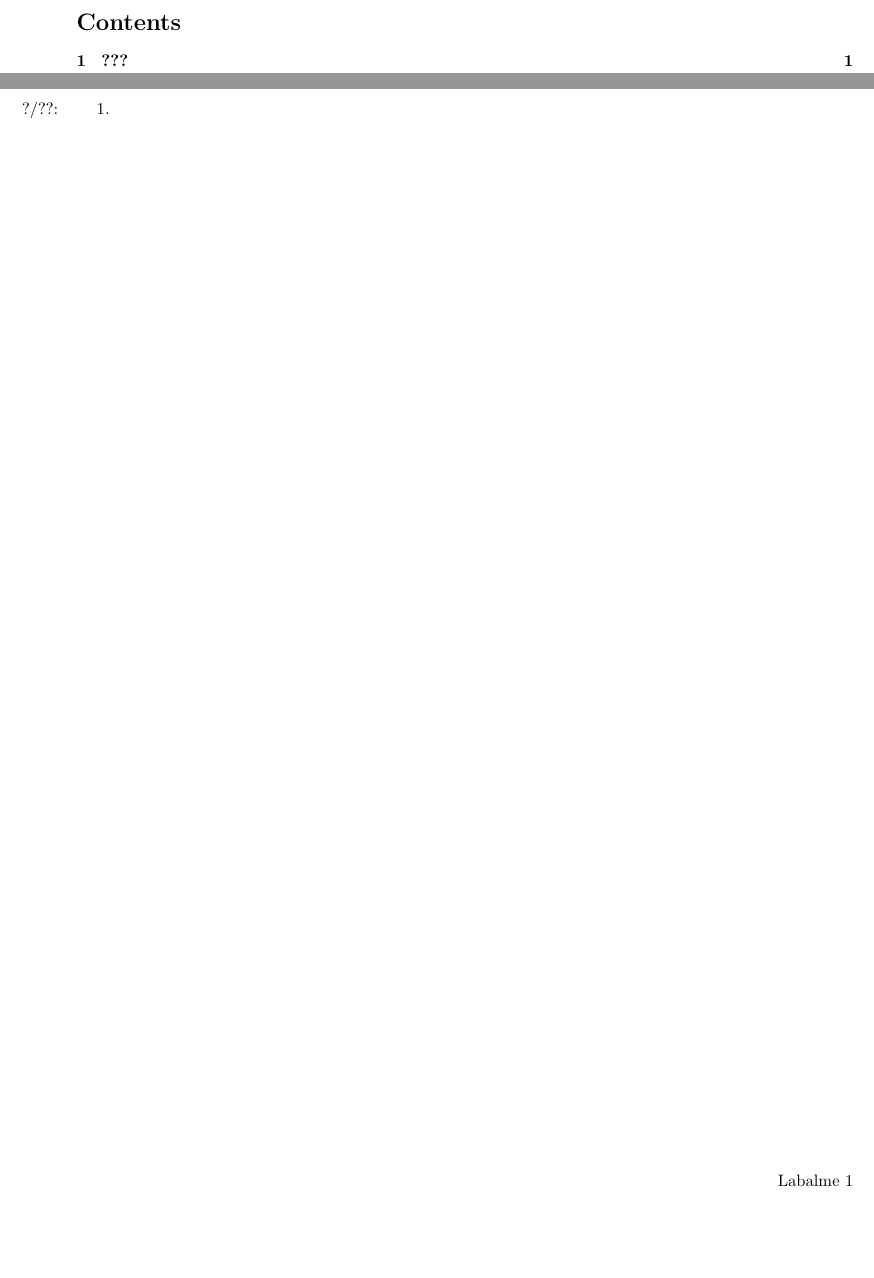
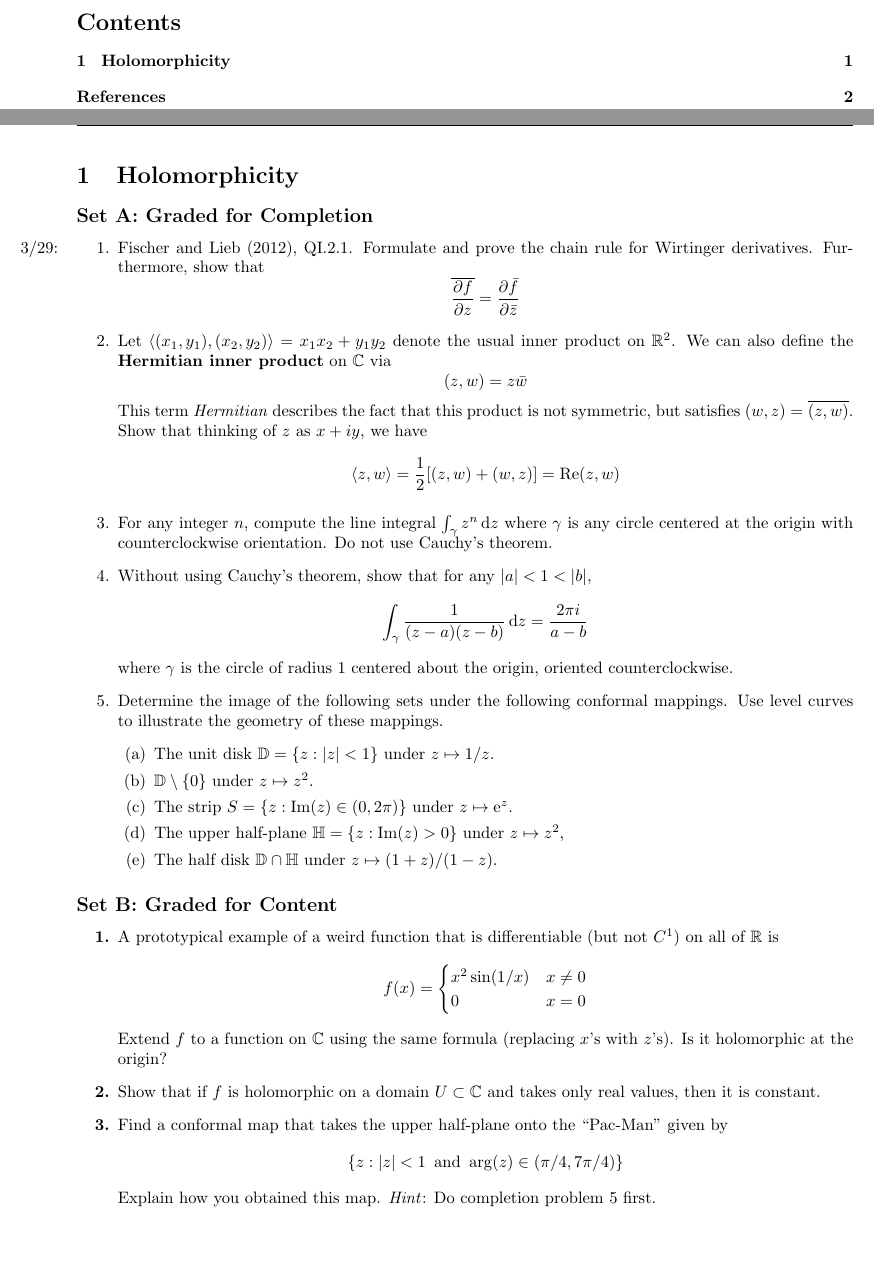
Before and after one commit to shadypuck/MATH27000Notes, a LaTeX problem sheet (PSets/psets.tex, which reads PSets/PSet1/pset1.tex, preamble.tex): two parts of pages 2 and 3 of 3 before the commit and two parts of pages 2 and 3 of 4 after it, joined at a grey line, cut so that both start at the same text, the shorter picture padded with empty space. Compiled offline with pdfLaTeX.

Commit message:
Problem Set 1 (Questions)

```diff
--- a/PSets/PSet1/pset1.tex
+++ b/PSets/PSet1/pset1.tex
@@ -8,9 +8,55 @@
 
 
 
-\section{???}
+\section{Holomorphicity}
+\subsection*{Set A: Graded for Completion}
 \begin{enumerate}
-    \item \marginnote{?/??:}
+    \item \marginnote{3/29:}\textcite{bib:FischerLieb}, QI.2.1. Formulate and prove the chain rule for Wirtinger derivatives. Furthermore, show that
+    \begin{equation*}
+        \overline{\pdv{f}{z}} = \pdv{\bar{f}}{\bar{z}}
+    \end{equation*}
+    \item Let $\inp{(x_1,y_1),(x_2,y_2)}=x_1x_2+y_1y_2$ denote the usual inner product on $\R^2$. We can also define the \textbf{Hermitian inner product} on $\C$ via
+    \begin{equation*}
+        (z,w) = z\bar{w}
+    \end{equation*}
+    This term \emph{Hermitian} describes the fact that this product is not symmetric, but satisfies $(w,z)=\overline{(z,w)}$. Show that thinking of $z$ as $x+iy$, we have
+    \begin{equation*}
+        \inp{z,w} = \frac{1}{2}[(z,w)+(w,z)] = \re(z,w)
+    \end{equation*}
+    \item For any integer $n$, compute the line integral $\int_\gamma z^n\dd{z}$ where $\gamma$ is any circle centered at the origin with counterclockwise orientation. Do not use Cauchy's theorem.
+    \item Without using Cauchy's theorem, show that for any $|a|<1<|b|$,
+    \begin{equation*}
+        \int_\gamma\frac{1}{(z-a)(z-b)}\dd{z} = \frac{2\pi i}{a-b}
+    \end{equation*}
+    where $\gamma$ is the circle of radius 1 centered about the origin, oriented counterclockwise.
+    \item Determine the image of the following sets under the following conformal mappings. Use level curves to illustrate the geometry of these mappings.
+    \begin{enumerate}
+        \item The unit disk $\D=\{z:|z|<1\}$ under $z\mapsto 1/z$.
+        \item $\D\setminus\{0\}$ under $z\mapsto z^2$.
+        \item The strip $S=\{z:\Im(z)\in(0,2\pi)\}$ under $z\mapsto\e[z]$.
+        \item The upper half-plane $\Hh=\{z:\Im(z)>0\}$ under $z\mapsto z^2$,
+        \item The half disk $\D\cap\Hh$ under $z\mapsto(1+z)/(1-z)$.
+    \end{enumerate}
+\end{enumerate}
+
+
+\subsection*{Set B: Graded for Content}
+\begin{enumerate}[label={\textbf{\arabic*.}}]
+    \item A prototypical example of a weird function that is differentiable (but not $C^1$) on all of $\R$ is
+    \begin{equation*}
+        f(x) =
+        \begin{cases}
+            x^2\sin(1/x) & x\neq 0\\
+            0 & x=0
+        \end{cases}
+    \end{equation*}
+    Extend $f$ to a function on $\C$ using the same formula (replacing $x$'s with $z$'s). Is it holomorphic at the origin?
+    \item Show that if $f$ is holomorphic on a domain $U\subset\C$ and takes only real values, then it is constant.
+    \item Find a conformal map that takes the upper half-plane onto the "Pac-Man" given by
+    \begin{equation*}
+        \{z:|z|<1\,\text{ and }\arg(z)\in(\pi/4,7\pi/4)\}
+    \end{equation*}
+    Explain how you obtained this map. \emph{Hint}: Do completion problem 5 first.
 \end{enumerate}
 
 
--- a/PSets/psets.tex
+++ b/PSets/psets.tex
@@ -24,6 +24,9 @@
 \pagestyle{main}
 \renewcommand{\leftmark}{Problem Set \thesection}
 \subfile{PSet1/pset1.tex}
+\newpage
+
+\printbibliography[heading=bibintoc]
 
 
 
--- a/preamble.tex
+++ b/preamble.tex
@@ -55,3 +55,4 @@
 \newcommand{\Hh}{\mathbb{H}}
 
 \newcommand{\e}[1][]{\text{e}^{#1}}
+\newcommand{\inp}[1]{\left\langle{#1}\right\rangle}
```
Also changed, not shown: PSets/PSet1/pset1.pdf, PSets/psets.pdf.
